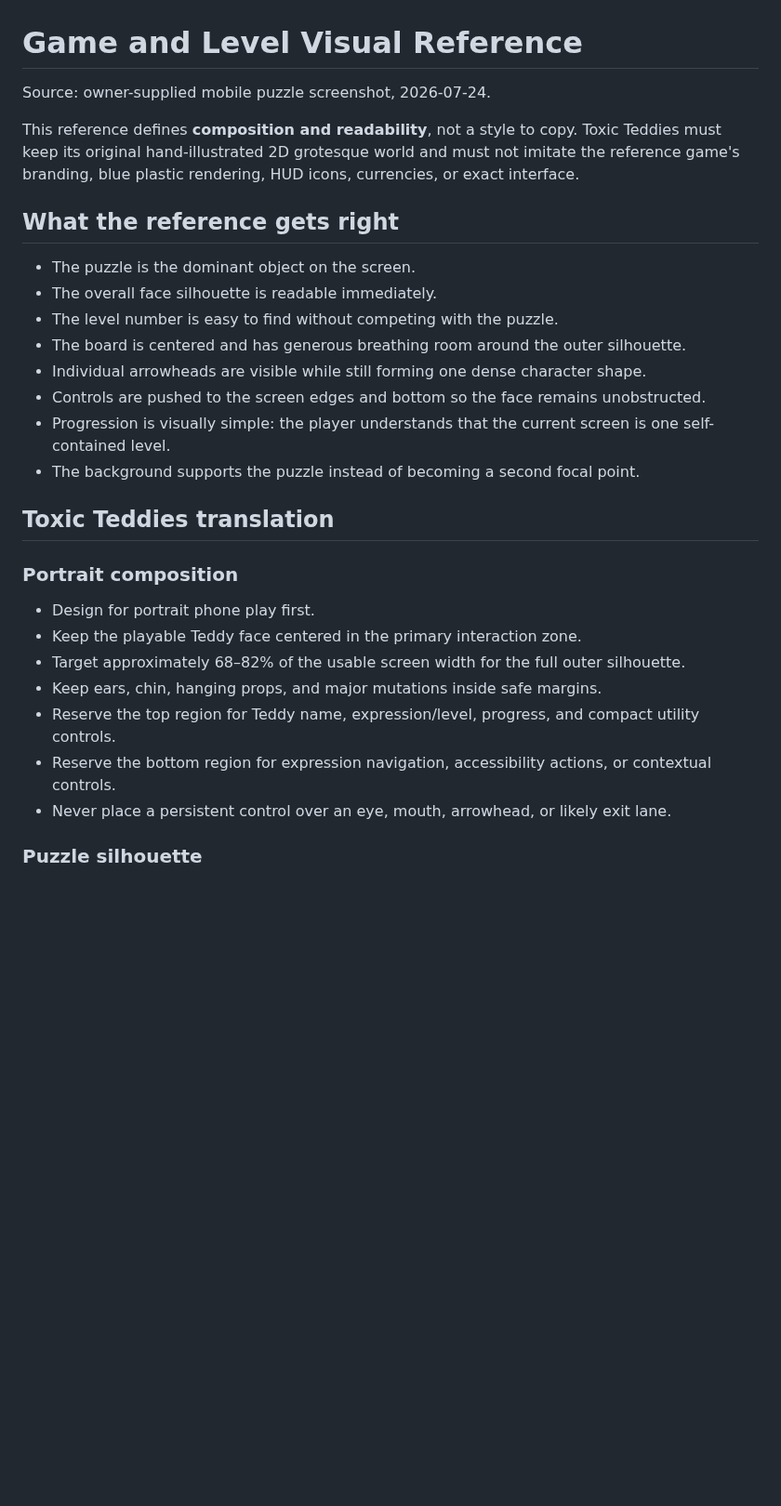
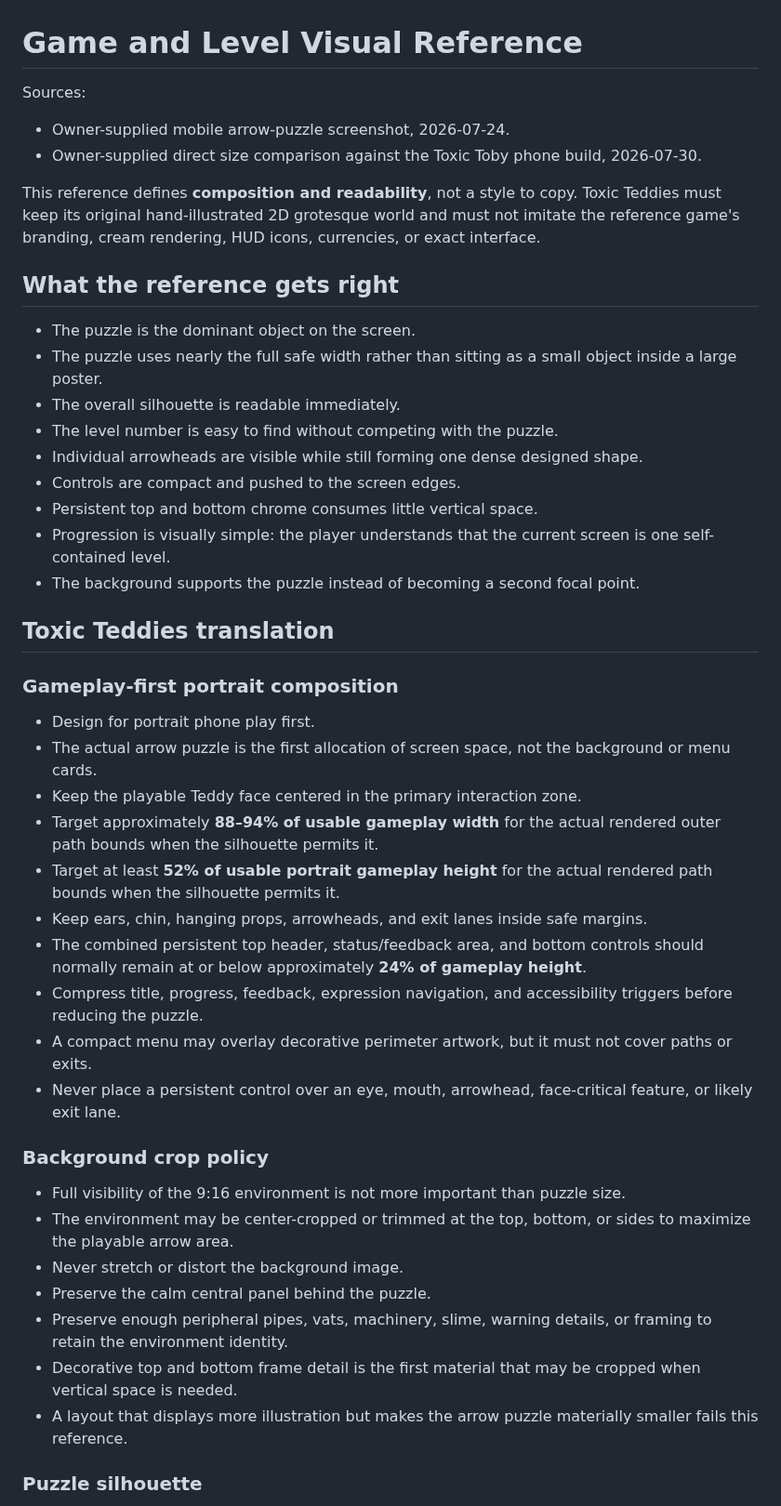
Before and after one commit to COG-tech/toxic-teddies-face-trails, a Markdown page: docs/second-brain/VISUAL_REFERENCE.md, the part around one of its changes. Shown at 93% size. GitHub-like rendering; blank space fills up the shorter version.

Commit message:
Record gameplay-first mobile visual reference

```diff
--- a/docs/second-brain/VISUAL_REFERENCE.md
+++ b/docs/second-brain/VISUAL_REFERENCE.md
@@ -1,31 +1,48 @@
 # Game and Level Visual Reference
 
-Source: owner-supplied mobile puzzle screenshot, 2026-07-24.
+Sources:
 
-This reference defines **composition and readability**, not a style to copy. Toxic Teddies must keep its original hand-illustrated 2D grotesque world and must not imitate the reference game's branding, blue plastic rendering, HUD icons, currencies, or exact interface.
+- Owner-supplied mobile arrow-puzzle screenshot, 2026-07-24.
+- Owner-supplied direct size comparison against the Toxic Toby phone build, 2026-07-30.
+
+This reference defines **composition and readability**, not a style to copy. Toxic Teddies must keep its original hand-illustrated 2D grotesque world and must not imitate the reference game's branding, cream rendering, HUD icons, currencies, or exact interface.
 
 ## What the reference gets right
 
 - The puzzle is the dominant object on the screen.
-- The overall face silhouette is readable immediately.
+- The puzzle uses nearly the full safe width rather than sitting as a small object inside a large poster.
+- The overall silhouette is readable immediately.
 - The level number is easy to find without competing with the puzzle.
-- The board is centered and has generous breathing room around the outer silhouette.
-- Individual arrowheads are visible while still forming one dense character shape.
-- Controls are pushed to the screen edges and bottom so the face remains unobstructed.
+- Individual arrowheads are visible while still forming one dense designed shape.
+- Controls are compact and pushed to the screen edges.
+- Persistent top and bottom chrome consumes little vertical space.
 - Progression is visually simple: the player understands that the current screen is one self-contained level.
 - The background supports the puzzle instead of becoming a second focal point.
 
 ## Toxic Teddies translation
 
-### Portrait composition
+### Gameplay-first portrait composition
 
 - Design for portrait phone play first.
+- The actual arrow puzzle is the first allocation of screen space, not the background or menu cards.
 - Keep the playable Teddy face centered in the primary interaction zone.
-- Target approximately 68–82% of the usable screen width for the full outer silhouette.
-- Keep ears, chin, hanging props, and major mutations inside safe margins.
-- Reserve the top region for Teddy name, expression/level, progress, and compact utility controls.
-- Reserve the bottom region for expression navigation, accessibility actions, or contextual controls.
-- Never place a persistent control over an eye, mouth, arrowhead, or likely exit lane.
+- Target approximately **88–94% of usable gameplay width** for the actual rendered outer path bounds when the silhouette permits it.
+- Target at least **52% of usable portrait gameplay height** for the actual rendered path bounds when the silhouette permits it.
+- Keep ears, chin, hanging props, arrowheads, and exit lanes inside safe margins.
+- The combined persistent top header, status/feedback area, and bottom controls should normally remain at or below approximately **24% of gameplay height**.
+- Compress title, progress, feedback, expression navigation, and accessibility triggers before reducing the puzzle.
+- A compact menu may overlay decorative perimeter artwork, but it must not cover paths or exits.
+- Never place a persistent control over an eye, mouth, arrowhead, face-critical feature, or likely exit lane.
+
+### Background crop policy
+
+- Full visibility of the 9:16 environment is not more important than puzzle size.
+- The environment may be center-cropped or trimmed at the top, bottom, or sides to maximize the playable arrow area.
+- Never stretch or distort the background image.
+- Preserve the calm central panel behind the puzzle.
+- Preserve enough peripheral pipes, vats, machinery, slime, warning details, or framing to retain the environment identity.
+- Decorative top and bottom frame detail is the first material that may be cropped when vertical space is needed.
+- A layout that displays more illustration but makes the arrow puzzle materially smaller fails this reference.
 
 ### Puzzle silhouette
 
```
Also changed, not shown: other parts of docs/second-brain/VISUAL_REFERENCE.md (+13 -11 lines).
